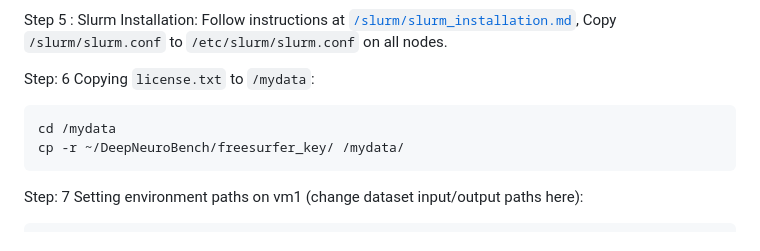
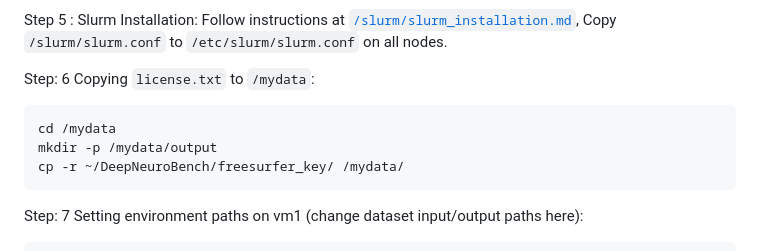
Before and after one commit to xenificity/DeepNeuroBench, a Markdown page: README.md, the part around the change. GitHub-like rendering.

Commit message:
Revise steps for copying license and output setup
Updated instructions for copying license.txt and setting up output directory.

````diff
--- a/README.md
+++ b/README.md
@@ -44,8 +44,9 @@ Step 5 : Slurm Installation: Follow instructions at [`/slurm/slurm_installation.
 
 
 Step: 6 Copying `license.txt` to `/mydata`:
-```
+```bash
 cd /mydata
+mkdir -p /mydata/output
 cp -r ~/DeepNeuroBench/freesurfer_key/ /mydata/
 ```
 
````
